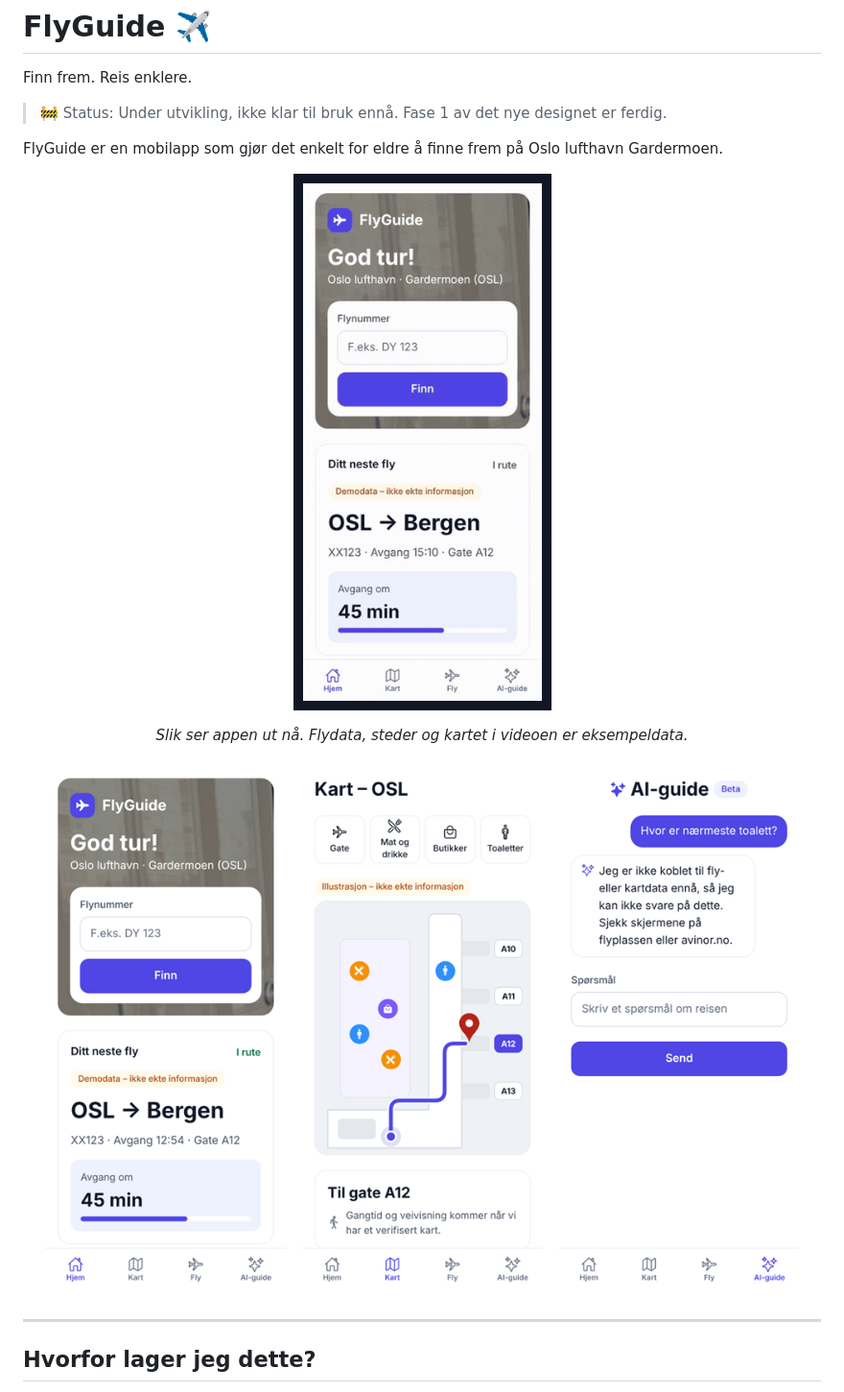
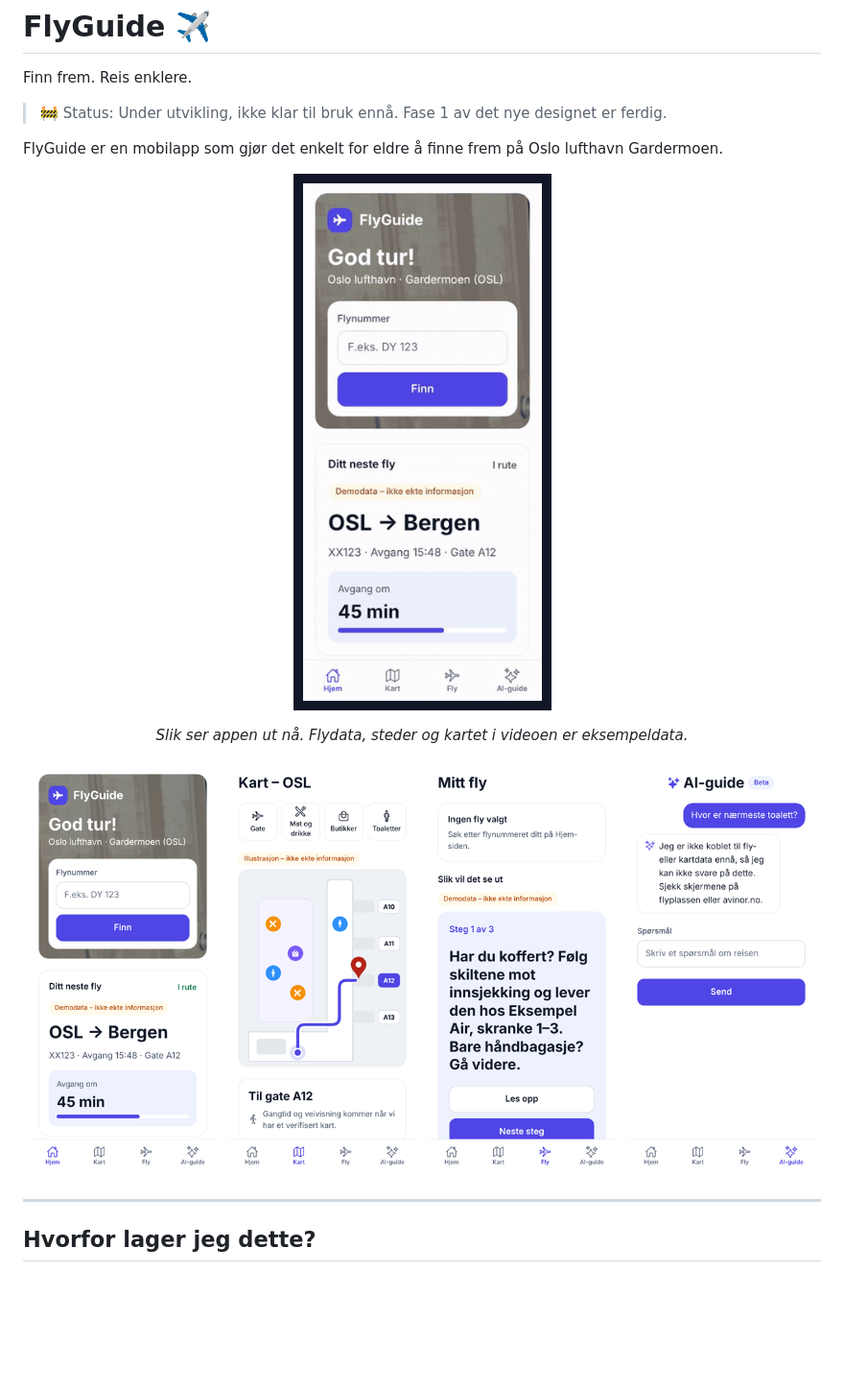
Before and after one commit to Khhashi/flyplassguide-oslo, a Markdown page: README.md, the part around the change. Shown at 96% size. Rendered like a GitHub page; pictures changed too: docs/media/flyguide-mobil.gif, docs/media/skjermer.png; blank space fills up the shorter version.

Commit message:
dok: Fly-skjermen og ny video i README
Co-Authored-By: Claude Opus 5.5 <noreply@anthropic.com>
Claude-Session: https://claude.ai/code/session_013RNe1UpYQFnRVL138Ch2q4

```diff
--- a/README.md
+++ b/README.md
@@ -13,7 +13,7 @@ FlyGuide er en mobilapp som gjør det enkelt for eldre å finne frem på Oslo lu
 <p align="center"><em>Slik ser appen ut nå. Flydata, steder og kartet i videoen er eksempeldata.</em></p>
 
 <p align="center">
-  <img src="docs/media/skjermer.png" alt="Tre skjermer: Hjem, Kart og AI-guide" width="900">
+  <img src="docs/media/skjermer.png" alt="Fire skjermer: Hjem, Kart, Fly og AI-guide" width="1000">
 </p>
 
 ---
```
